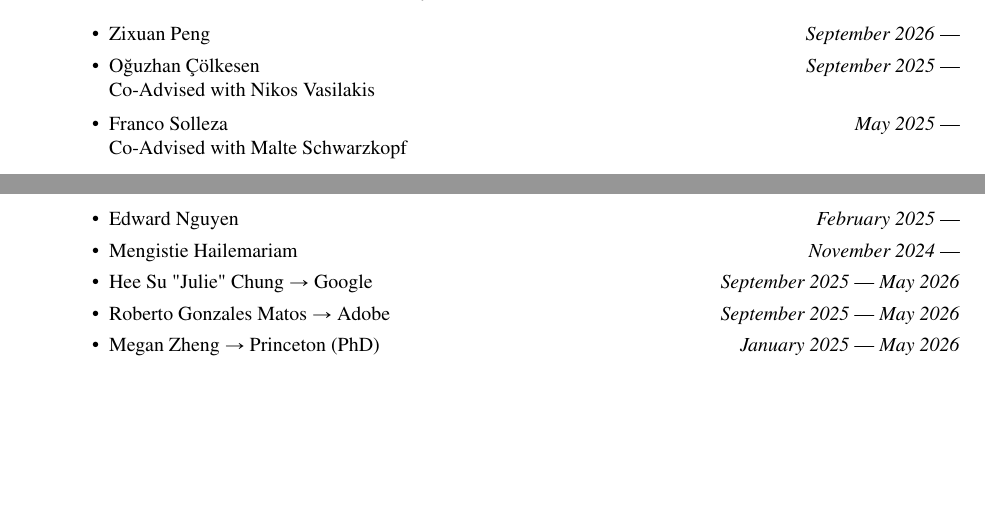
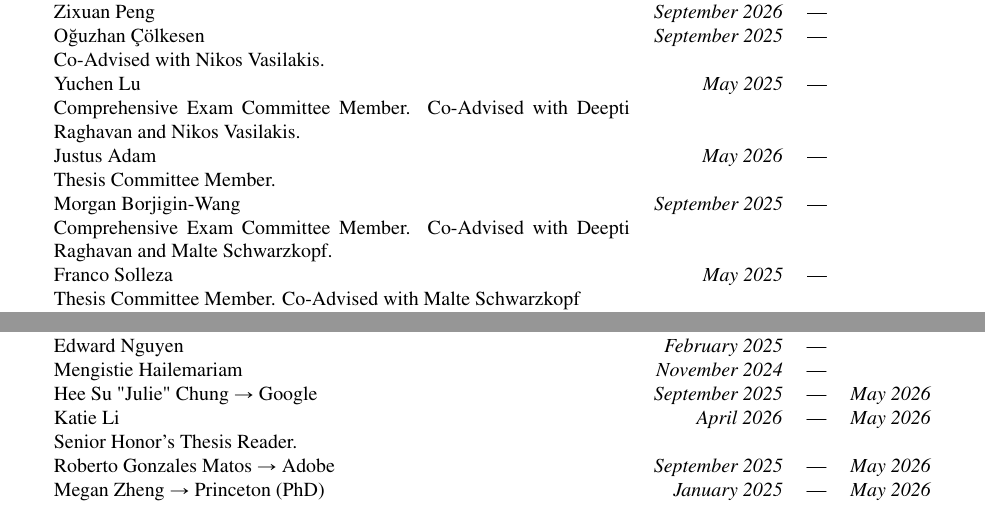
Before and after one commit to akshayknarayan/akshayknarayan.github.io, a LaTeX CV (cv.tex): two parts of pages 3 and 4 of 4, joined at a grey line, cut so that both start at the same text, the shorter picture padded with empty space. Compiled offline with pdfLaTeX.

Commit message:
reformat advising section

```diff
--- a/cv.tex
+++ b/cv.tex
@@ -509,7 +509,7 @@ By convention, author order lists students and post-docs first (ordered by contr
 \identity{\noindent\hspace{1cm}}
 \identity{\textbf{Ph.D. research advisor}}, Brown University:
 
-\identity{\begin{itemize}[leftmargin=1.5cm]\setlength{\itemsep}{0pt}}\identity{\item}\identity{\begin{tabular*}{\dimexpr \textwidth -1.5cm}[t]{@{}l@{\extracolsep{\fill}}r@{}}}Zixuan Peng\identity{& }\identity{\emph{September 2026}}\identity{ --- }\identity{\\}\identity{\end{tabular*}}\identity{\item}\identity{\begin{tabular*}{\dimexpr \textwidth -1.5cm}[t]{@{}l@{\extracolsep{\fill}}r@{}}}O\u{g}uzhan \c{C}\"{o}lkesen\identity{& }\identity{\emph{September 2025}}\identity{ --- }\identity{\\}\identity{Co-Advised with Nikos Vasilakis & \\}\identity{\end{tabular*}}\identity{\item}\identity{\begin{tabular*}{\dimexpr \textwidth -1.5cm}[t]{@{}l@{\extracolsep{\fill}}r@{}}}Franco Solleza\identity{& }\identity{\emph{May 2025}}\identity{ --- }\identity{\\}\identity{Co-Advised with Malte Schwarzkopf & \\}\identity{\end{tabular*}}\identity{\end{itemize}}
+\identity{\begin{tabular*}{\dimexpr \textwidth -1.5cm}[t]{@{}p{4in}r c l@{}}}Zixuan Peng\identity{& }\identity{\emph{September 2026}}\identity{& --- & } \identity{\\}O\u{g}uzhan \c{C}\"{o}lkesen\identity{& }\identity{\emph{September 2025}}\identity{& --- & } \identity{\\}\identity{Co-Advised with Nikos Vasilakis. & \\}Yuchen Lu\identity{& }\identity{\emph{May 2025}}\identity{& --- & } \identity{\\}\identity{Comprehensive Exam Committee Member. Co-Advised with Deepti Raghavan and Nikos Vasilakis. & \\}Justus Adam\identity{& }\identity{\emph{May 2026}}\identity{& --- & } \identity{\\}\identity{Thesis Committee Member. & \\}Morgan Borjigin{-}Wang\identity{& }\identity{\emph{September 2025}}\identity{& --- & } \identity{\\}\identity{Comprehensive Exam Committee Member. Co-Advised with Deepti Raghavan and Malte Schwarzkopf. & \\}Franco Solleza\identity{& }\identity{\emph{May 2025}}\identity{& --- & } \identity{\\}\identity{Thesis Committee Member. Co-Advised with Malte Schwarzkopf & \\}\identity{\end{tabular*}}
 
 \identity{\noindent\hspace{1cm}}
 \identity{\textbf{M.Sc. research advisor}}, Brown University:
@@ -519,7 +519,7 @@ By convention, author order lists students and post-docs first (ordered by contr
 \identity{\noindent\hspace{1cm}}
 \identity{\textbf{Undergraduate research advisor}}, Brown University:
 
-\identity{\begin{itemize}[leftmargin=1.5cm]\setlength{\itemsep}{0pt}}\identity{\item}\identity{\begin{tabular*}{\dimexpr \textwidth -1.5cm}[t]{@{}l@{\extracolsep{\fill}}r@{}}}Hailey Hsiung\identity{& }\identity{\emph{September 2025}}\identity{ --- }\identity{\\}\identity{\end{tabular*}}\identity{\item}\identity{\begin{tabular*}{\dimexpr \textwidth -1.5cm}[t]{@{}l@{\extracolsep{\fill}}r@{}}}Bhavani Venkatesan\identity{& }\identity{\emph{May 2025}}\identity{ --- }\identity{\\}\identity{\end{tabular*}}\identity{\item}\identity{\begin{tabular*}{\dimexpr \textwidth -1.5cm}[t]{@{}l@{\extracolsep{\fill}}r@{}}}Alexander Khosrowshahi\identity{& }\identity{\emph{October 2025}}\identity{ --- }\identity{\\}\identity{\end{tabular*}}\identity{\item}\identity{\begin{tabular*}{\dimexpr \textwidth -1.5cm}[t]{@{}l@{\extracolsep{\fill}}r@{}}}Edward Nguyen\identity{& }\identity{\emph{February 2025}}\identity{ --- }\identity{\\}\identity{\end{tabular*}}\identity{\item}\identity{\begin{tabular*}{\dimexpr \textwidth -1.5cm}[t]{@{}l@{\extracolsep{\fill}}r@{}}}Mengistie Hailemariam\identity{& }\identity{\emph{November 2024}}\identity{ --- }\identity{\\}\identity{\end{tabular*}}\identity{\item}\identity{\begin{tabular*}{\dimexpr \textwidth -1.5cm}[t]{@{}l@{\extracolsep{\fill}}r@{}}}Hee Su "Julie" Chung\identity{ $\rightarrow$ Google}\identity{& }\identity{\emph{September 2025}}\identity{ --- }\identity{\emph{May 2026}}\identity{\\}\identity{\end{tabular*}}\identity{\item}\identity{\begin{tabular*}{\dimexpr \textwidth -1.5cm}[t]{@{}l@{\extracolsep{\fill}}r@{}}}Roberto Gonzales Matos\identity{ $\rightarrow$ Adobe}\identity{& }\identity{\emph{September 2025}}\identity{ --- }\identity{\emph{May 2026}}\identity{\\}\identity{\end{tabular*}}\identity{\item}\identity{\begin{tabular*}{\dimexpr \textwidth -1.5cm}[t]{@{}l@{\extracolsep{\fill}}r@{}}}Megan Zheng\identity{ $\rightarrow$ Princeton (PhD)}\identity{& }\identity{\emph{January 2025}}\identity{ --- }\identity{\emph{May 2026}}\identity{\\}\identity{\end{tabular*}}\identity{\end{itemize}}
+\identity{\begin{tabular*}{\dimexpr \textwidth -1.5cm}[t]{@{}p{4in}r c l@{}}}Hailey Hsiung\identity{& }\identity{\emph{September 2025}}\identity{& --- & } \identity{\\}Bhavani Venkatesan\identity{& }\identity{\emph{May 2025}}\identity{& --- & } \identity{\\}Alexander Khosrowshahi\identity{& }\identity{\emph{October 2025}}\identity{& --- & } \identity{\\}Edward Nguyen\identity{& }\identity{\emph{February 2025}}\identity{& --- & } \identity{\\}Mengistie Hailemariam\identity{& }\identity{\emph{November 2024}}\identity{& --- & } \identity{\\}Hee Su "Julie" Chung\identity{ $\rightarrow$ Google}\identity{& }\identity{\emph{September 2025}}\identity{& --- & }\identity{\emph{May 2026}}\identity{\\}Katie Li\identity{& }\identity{\emph{April 2026}}\identity{& --- & }\identity{\emph{May 2026}}\identity{\\}\identity{Senior Honor's Thesis Reader. & \\}Roberto Gonzales Matos\identity{ $\rightarrow$ Adobe}\identity{& }\identity{\emph{September 2025}}\identity{& --- & }\identity{\emph{May 2026}}\identity{\\}Megan Zheng\identity{ $\rightarrow$ Princeton (PhD)}\identity{& }\identity{\emph{January 2025}}\identity{& --- & }\identity{\emph{May 2026}}\identity{\\}\identity{\end{tabular*}}
 
 \identity{\noindent\hspace{1cm}}
 \identity{\textbf{Research advisor}}, Massachusetts Institute of Technology:
```
Also changed, not shown: cv.pdf, res/akshay-narayan-cv.pdf, cv.tex (4 more changed lines), 2 other files.
